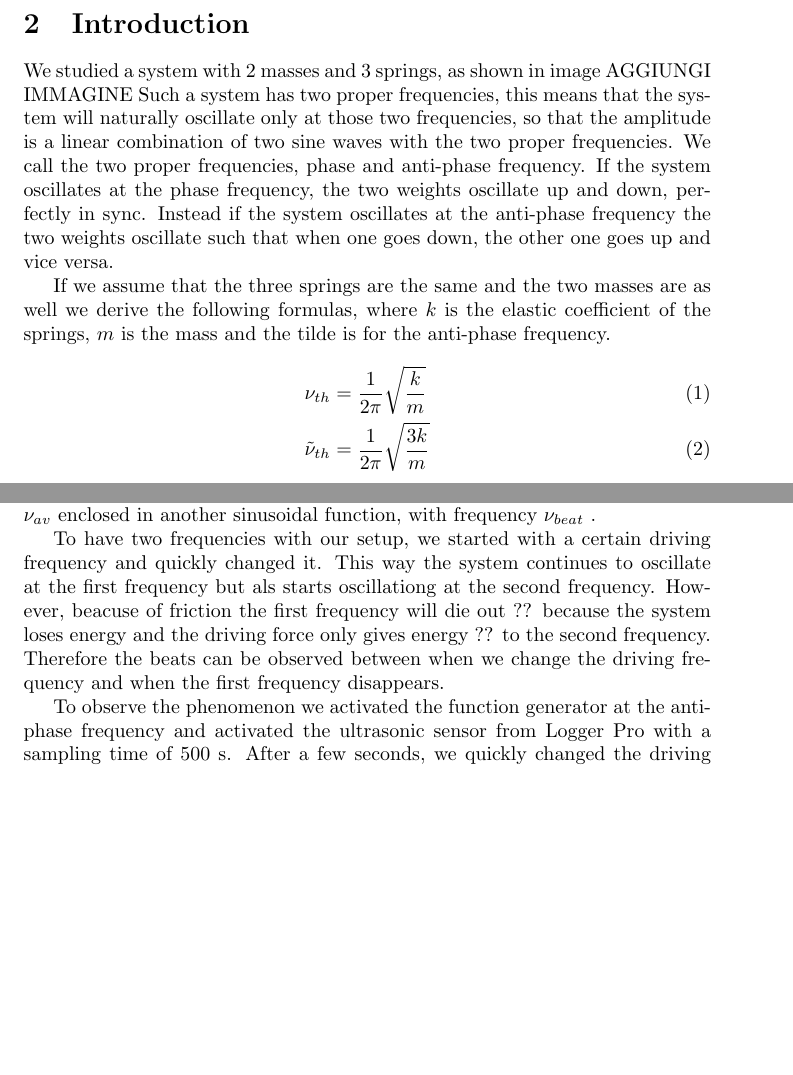
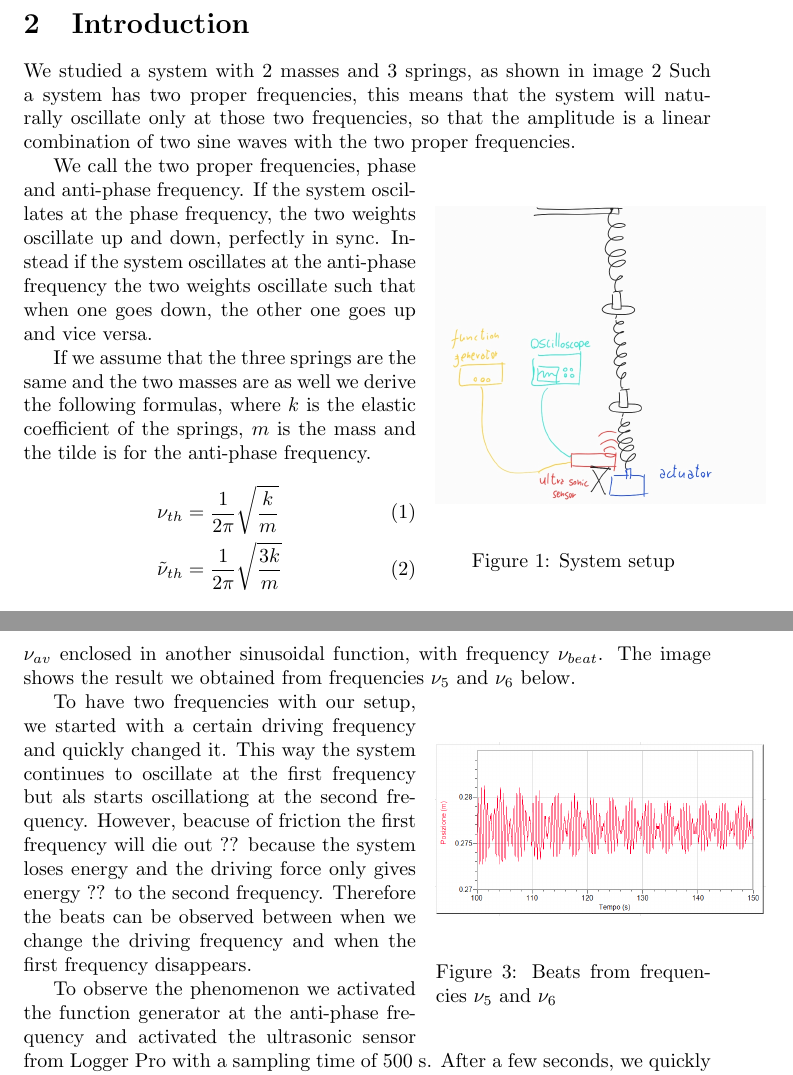
Before and after one commit to illuc288/Relazione_2masse_3molle, a LaTeX paper (main.tex): two parts of pages 2 and 8 of 9 before the commit and two parts of pages 2 and 9 of 10 after it, joined at a grey line, cut so that both start at the same text, the shorter picture padded with empty space. Compiled offline with pdfLaTeX.

Commit message:
Adding images

```diff
--- a/main.tex
+++ b/main.tex
@@ -3,6 +3,7 @@
 \usepackage{amsmath}
 \usepackage{bm}
 \usepackage{wrapfig}
+\usepackage{graphicx}
 
 
 %DOMANDE
@@ -53,8 +54,17 @@ The uncertainty in all of the masses is 0,0001 kg, the sensibility of the precis
 %====================================================================================================================================
 %====================================================================================================================================
 \section{Introduction} \label{sec:intro}
-We studied a system with 2 masses and 3 springs, as shown in image AGGIUNGI IMMAGINE
+We studied a system with 2 masses and 3 springs, as shown in image \ref{img:setup}
 Such a system has two proper frequencies, this means that the system will naturally oscillate only at those two frequencies, so that the amplitude is a linear combination of two sine waves with the two proper frequencies.
+
+
+\begin{wrapfigure}{r}{0.4\textwidth}
+  \begin{center}
+    \includegraphics[width=0.48\textwidth]{Setup}
+  \end{center}
+  \label{img:setup}
+  \caption{System setup}
+\end{wrapfigure}
 We call the two proper frequencies, phase and anti-phase frequency. If the system oscillates at the phase frequency, the two weights oscillate up and down, perfectly in sync. Instead if the system oscillates at the anti-phase frequency the two weights oscillate such that when one goes down, the other one goes up and vice versa.
 
 If we assume that the three springs are the same and the two masses are as well
@@ -310,12 +327,19 @@ Where $\nu$ is the proper frequency and $\nu_d$ is the driving frequency.
 %====================================================================================================================================
 %====================================================================================================================================
 \section{Beats}
-We then studied the beats phenomenon. This phenomenon is observed when the system oscillates at two close frequencies. In general, when a system oscillates at multiple frequencies, the overall oscillation is the sum of sinusoidal oscillations, each with it sown frequncy. When this is done with two close frequencies, the result of the sum takes a particular shape: the system oscillates at the average of the two frequencies $\nu_{av}$, but the amplitude of these oscillations isn't constant. The amplitude itself is also a sinusoidal function, with a frequency that is the semi-difference of the two frequencies $\nu_{beat}$. So if we study such a system and plot the position against?? time, we see a sinusoidal function with frequency $\nu_{av}$ enclosed in another sinusoidal function, with frequency $\nu_{beat}$ .
+We then studied the beats phenomenon. This phenomenon is observed when the system oscillates at two close frequencies. In general, when a system oscillates at multiple frequencies, the overall oscillation is the sum of sinusoidal oscillations, each with it sown frequncy. When this is done with two close frequencies, the result of the sum takes a particular shape: the system oscillates at the average of the two frequencies $\nu_{av}$, but the amplitude of these oscillations isn't constant. The amplitude itself is also a sinusoidal function, with a frequency that is the semi-difference of the two frequencies $\nu_{beat}$. So if we study such a system and plot the position against?? time, we see a sinusoidal function with frequency $\nu_{av}$ enclosed in another sinusoidal function, with frequency $\nu_{beat}$. The image shows the result we obtained from frequencies $\nu_5$ and $\nu_6$ below.
+
+\begin{wrapfigure}{r}{0.4\textwidth}
+  \begin{center}
+    \includegraphics[width=0.48\textwidth]{battimenti_vicino_fase}
+  \end{center}
+  \label{img:beat}
+  \caption{Beats from frequencies  $\nu_5$ and $\nu_6$}
+\end{wrapfigure}
 
 To have two frequencies with our setup, we started with a certain driving frequency and quickly changed it. This way the system continues to oscillate at the first frequency but als starts oscillationg at the second frequency. However, beacuse of friction the first frequency will die out ?? because the system loses energy and the driving force only gives energy ?? to the second frequency. Therefore the beats can be observed between when we change the driving frequency and when the first frequency disappears.
 
 To observe the phenomenon we activated the function generator at the anti-phase frequency and activated the ultrasonic sensor from Logger Pro with a sampling time of 500 s. After a few seconds, we quickly changed the driving frequency from the function generator. We then waited for the ultrasonic sensor to stop sampling. The frequencies, read from the oscilloscope and confirmed in Logger Pro are below.
-
 \begin{equation}
     \nu_1 = ( 3,098 \pm 0,005) \text{Hz} \quad \nu_2 = ( 3,233 \pm 0,005) \text{Hz}
 \end{equation}
```
Also changed, not shown: lorentz_contro.png (added), main.pdf, main.tex (7 more changed lines), 2 other files.
